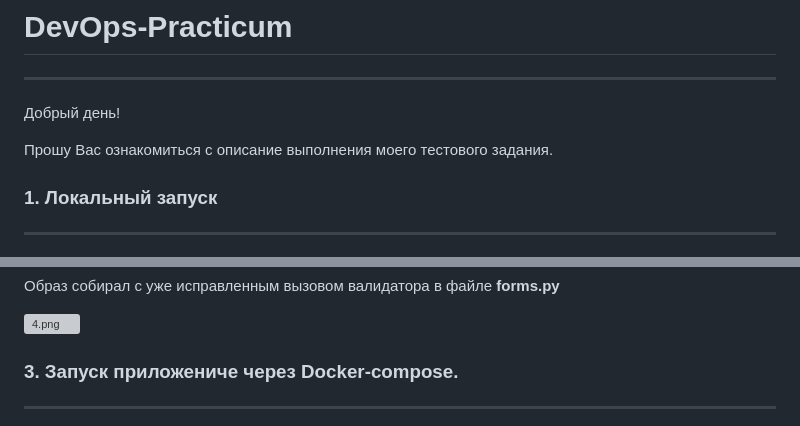
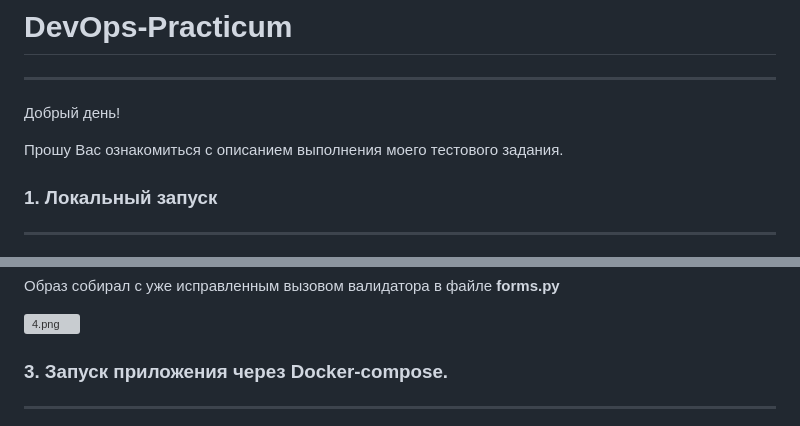
Before and after one commit to SummertimeSadnesss/DevOps-Practicum, a Markdown page: NOTES.md, 2 parts joined by grey strips. Drawn GitHub-style; grey boxes are pictures that could not be loaded.

Commit message:
updates notes

```diff
--- a/NOTES.md
+++ b/NOTES.md
@@ -3,7 +3,7 @@ ___________________________
 
 Добрый день!
 
-Прошу Вас ознакомиться с описание выполнения моего тестового задания.
+Прошу Вас ознакомиться с описанием выполнения моего тестового задания.
 
 ### 1. Локальный запуск
 ____________________________
@@ -51,7 +51,7 @@ with the system package manager. It is recommended to use a virtual environment
 
 ![4.png](screens%2F4.png)
 
-### 3. Запуск приложениче через Docker-compose.
+### 3. Запуск приложения через Docker-compose.
 ____________________________
 
 ![5.png](screens%2F5.png)
```
